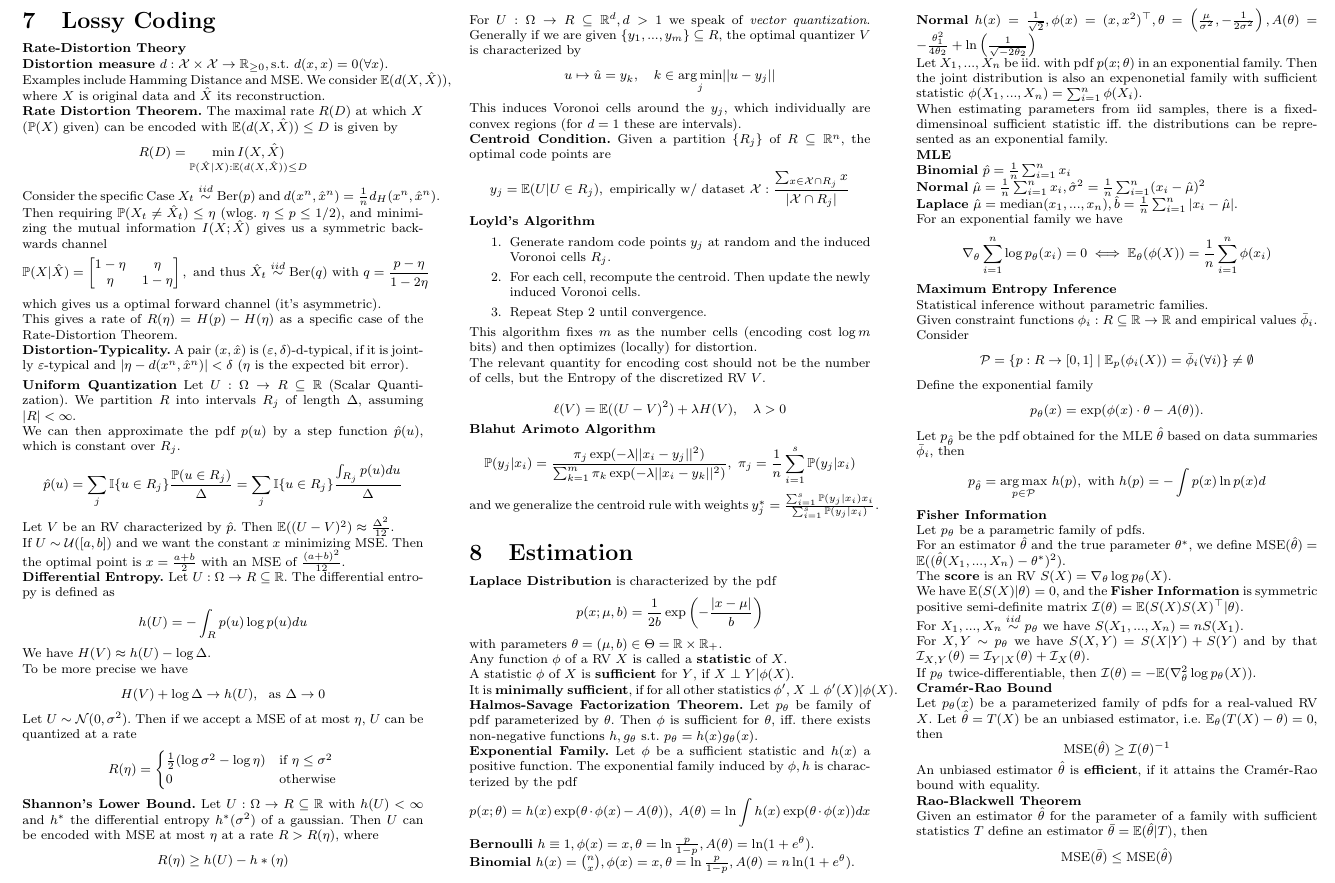
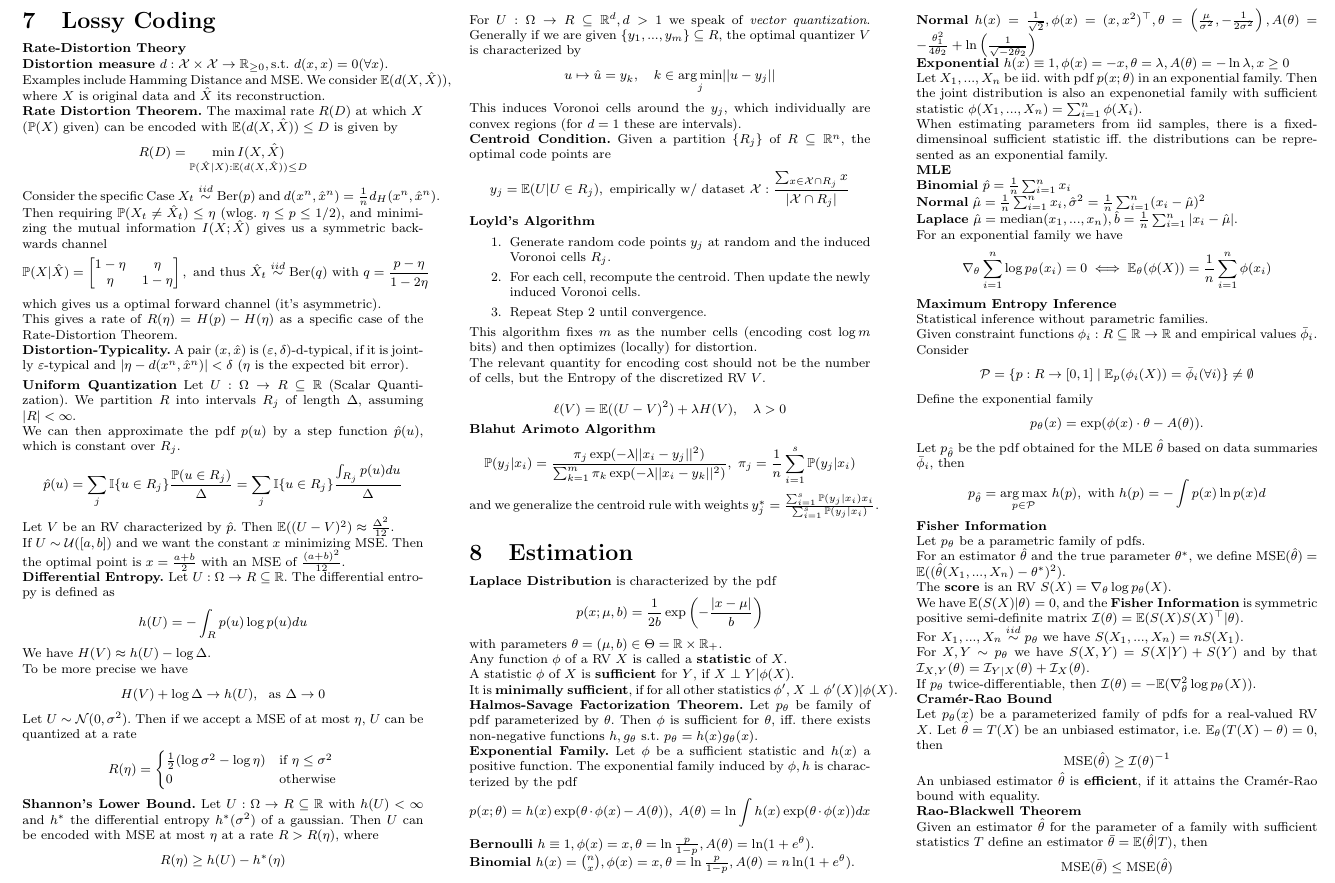
Before and after one commit to nwehrli/InformationTheory, a LaTeX document (InfoTheory.tex, which reads sections/Estimation.tex, sections/Lossy_Coding.tex): part of page 4 of 4, cut so that both start at the same text. Compiled offline with pdfLaTeX.

Commit message:
exponential distribution to exponential family, typo

```diff
--- a/sections/Estimation.tex
+++ b/sections/Estimation.tex
@@ -23,6 +23,9 @@ The exponential family induced by \(\phi, h\) is characterized by the pdf
 \textbf{Normal} \(h(x) = \frac{1}{\sqrt{2}}, \phi(x) = (x, x^2)^\top, \theta = \left(\frac{\mu}{\sigma^2}, -\frac{1}{2\sigma^2}\right),
 A(\theta) = -\frac{\theta_1^2}{4\theta_2} + \ln\left(\frac{1}{\sqrt{-2\theta_2}}\right)\)
 
+
+\textbf{Exponential} \(h(x) \equiv 1, \phi(x) = -x, \theta = \lambda, A(\theta) = - \ln \lambda, x \geq 0\)
+
 Let \(X_1, ..., X_n\) be iid. with pdf \(p(x; \theta)\) in an exponential family.
 Then the joint distribution is also an expenonetial family
 with sufficient statistic \(\phi(X_1, ..., X_n) = \sum_{i = 1}^n \phi(X_i)\).
--- a/sections/Lossy_Coding.tex
+++ b/sections/Lossy_Coding.tex
@@ -57,7 +57,7 @@ be quantized at a rate \[R(\eta) = \begin{cases}
 \textbf{Shannon's Lower Bound.} Let \(U: \Omega \to R\subseteq \R\) with \(h(U) < \infty\)
 and \(h^*\) the differential entropy \(h^*(\sigma^2)\) of a gaussian. Then \(U\) can be encoded with
 MSE at most \(\eta\) at a rate \(R > R(\eta)\), where
-\[R(\eta) \geq h(U) - h*(\eta)\]
+\[R(\eta) \geq h(U) - h^*(\eta)\]
 
 For \(U: \Omega \to R \subseteq \R^d, d>1\) we speak of \textit{vector quantization}.
 Generally if we are given \(\{y_1, ..., y_m\} \subseteq R\), the optimal quantizer \(V\) is characterized by
```
Also changed, not shown: InfoTheory.pdf, sections/Estimation.tex (1 more changed lines).
